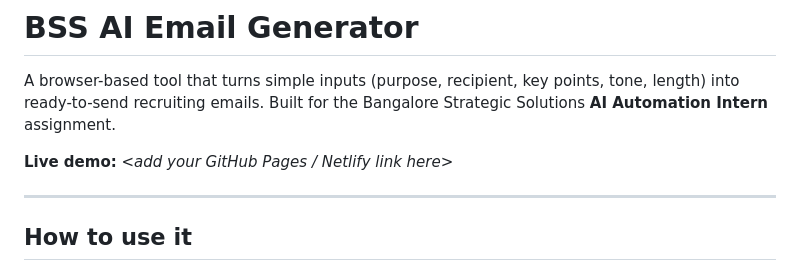
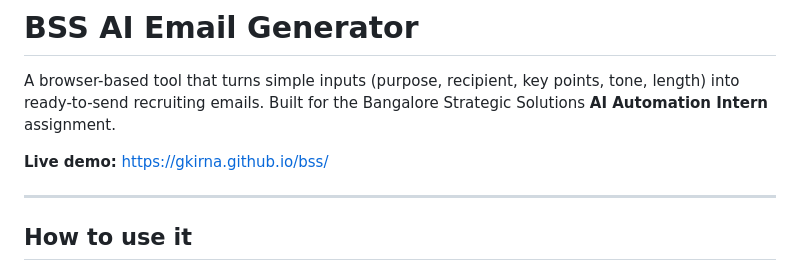
Before and after one commit to Gkirna/bss, a Markdown page: README.md, the part around the change. Drawn GitHub-style.

Commit message:
README: add live demo URL
Co-Authored-By: Claude Fable 5 <noreply@anthropic.com>

```diff
--- a/README.md
+++ b/README.md
@@ -2,7 +2,7 @@
 
 A browser-based tool that turns simple inputs (purpose, recipient, key points, tone, length) into ready-to-send recruiting emails. Built for the Bangalore Strategic Solutions **AI Automation Intern** assignment.
 
-**Live demo:** _<add your GitHub Pages / Netlify link here>_
+**Live demo:** https://gkirna.github.io/bss/
 
 ---
 
```
